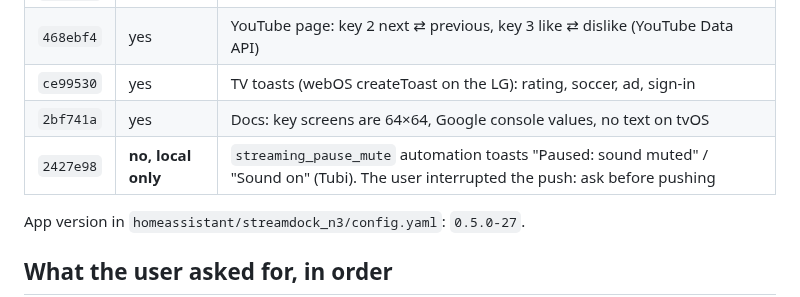
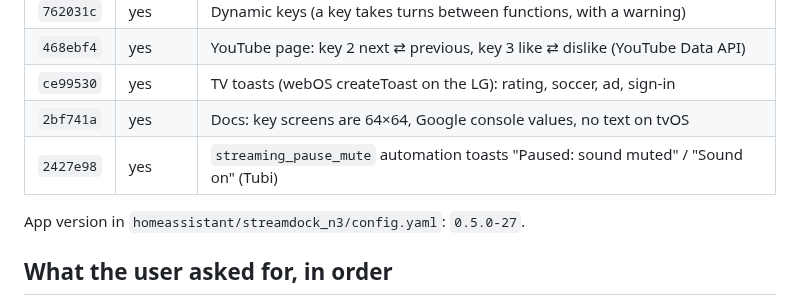
Before and after one commit to a-tsygankov/action-ring, a Markdown page: HANDOFF.md, the part around the change. Rendered like a GitHub page.

Commit message:
Handoff: all commits pushed
Co-Authored-By: Claude Opus 5.5 <noreply@anthropic.com>
Claude-Session: https://claude.ai/code/session_01WDXJP9AnfW26XGfX7Bteqv

```diff
--- a/HANDOFF.md
+++ b/HANDOFF.md
@@ -9,7 +9,7 @@ Repo `a-tsygankov/action-ring`, branch **`claude/dynamic-button-countdown-9zn5qa
 | `468ebf4` | yes | YouTube page: key 2 next ⇄ previous, key 3 like ⇄ dislike (YouTube Data API) |
 | `ce99530` | yes | TV toasts (webOS createToast on the LG): rating, soccer, ad, sign-in |
 | `2bf741a` | yes | Docs: key screens are 64×64, Google console values, no text on tvOS |
-| `2427e98` | **no, local only** | `streaming_pause_mute` automation toasts "Paused: sound muted" / "Sound on" (Tubi). The user interrupted the push: ask before pushing |
+| `2427e98` | yes | `streaming_pause_mute` automation toasts "Paused: sound muted" / "Sound on" (Tubi) |
 
 App version in `homeassistant/streamdock_n3/config.yaml`: `0.5.0-27`.
 
```
